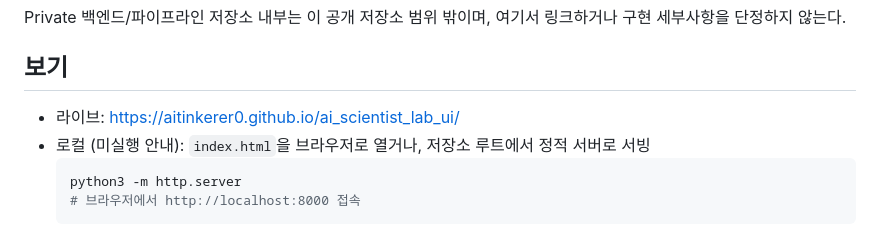
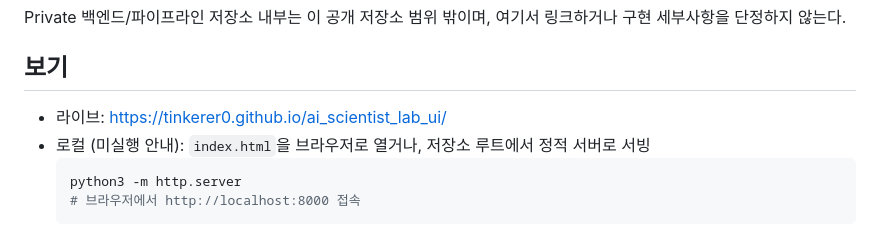
Before and after one commit to AItinkerer0/ai_scientist_lab_ui, a Markdown page: README.md, the part around the change. GitHub-like rendering.

Commit message:
chore: GitHub 계정명 변경 반영 (→ tinkerer0)

````diff
--- a/README.md
+++ b/README.md
@@ -20,7 +20,7 @@ Private 백엔드/파이프라인 저장소 내부는 이 공개 저장소 범
 
 ## 보기
 
-- 라이브: https://aitinkerer0.github.io/ai_scientist_lab_ui/
+- 라이브: https://tinkerer0.github.io/ai_scientist_lab_ui/
 - 로컬 (미실행 안내): `index.html`을 브라우저로 열거나, 저장소 루트에서 정적 서버로 서빙
   ```bash
   python3 -m http.server
````
